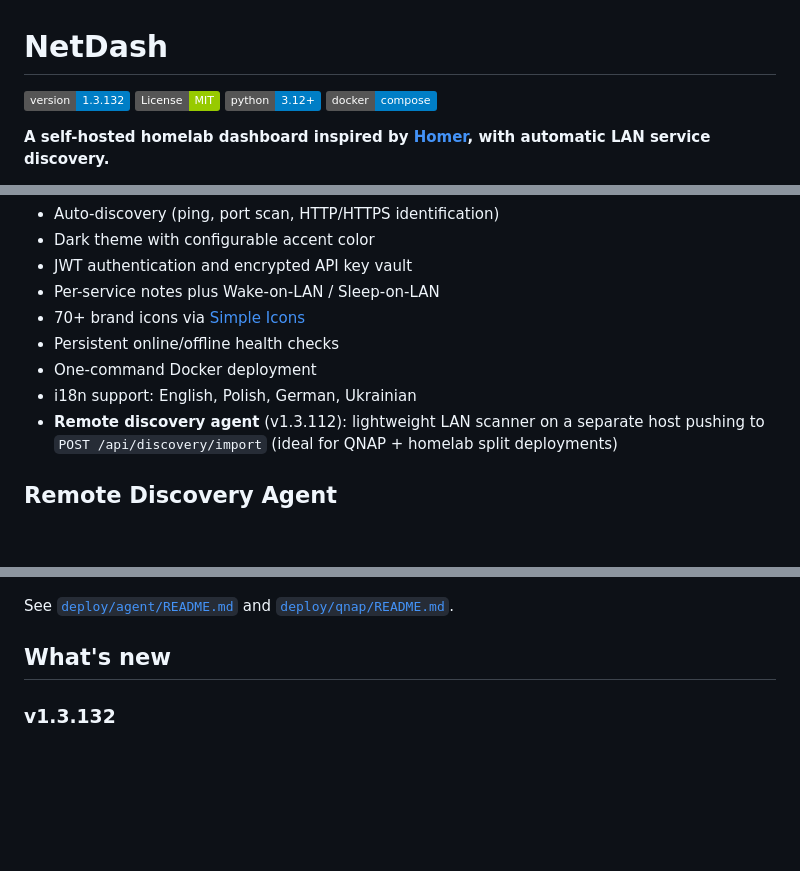
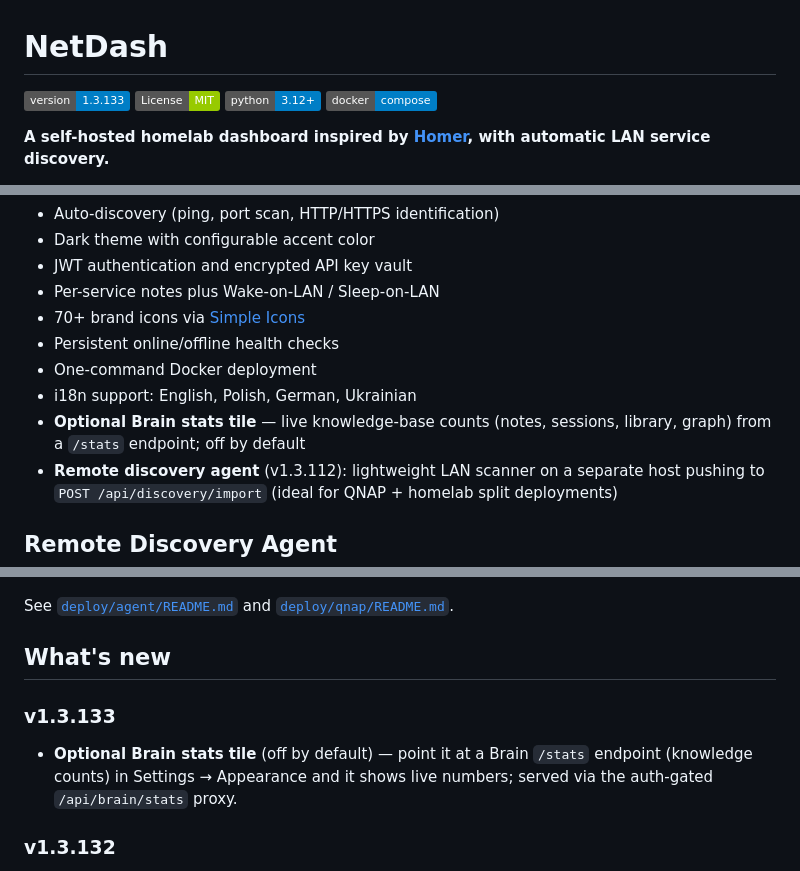
Before and after one commit to lobrzut/netdash, a Markdown page: README.md, 3 parts joined by grey strips. Rendered like a GitHub page; badges without logos; blank space fills up the shorter version.

Commit message:
docs: README version badge 1.3.133 + Brain tile in Whats-new

```diff
--- a/README.md
+++ b/README.md
@@ -1,6 +1,6 @@
 # NetDash
 
-[![Version](https://img.shields.io/badge/version-1.3.132-blue)](app/config.py)
+[![Version](https://img.shields.io/badge/version-1.3.133-blue)](app/config.py)
 [![License: MIT](https://img.shields.io/badge/License-MIT-green.svg)](LICENSE)
 [![Python 3.12+](https://img.shields.io/badge/python-3.12+-blue.svg)](requirements.txt)
 [![Docker](https://img.shields.io/badge/docker-compose-blue.svg)](docker-compose.yml)
@@ -65,6 +65,7 @@ Dark-theme homelab dashboard with pinned services, API key vault, notes, and net
 - Persistent online/offline health checks
 - One-command Docker deployment
 - i18n support: English, Polish, German, Ukrainian
+- **Optional Brain stats tile** — live knowledge-base counts (notes, sessions, library, graph) from a `/stats` endpoint; off by default
 - **Remote discovery agent** (v1.3.112): lightweight LAN scanner on a separate host pushing to `POST /api/discovery/import` (ideal for QNAP + homelab split deployments)
 
 ## Remote Discovery Agent
@@ -79,6 +80,10 @@ If NetDash runs on a low-power NAS (for example QNAP) without safe LAN scan acce
 See [`deploy/agent/README.md`](deploy/agent/README.md) and [`deploy/qnap/README.md`](deploy/qnap/README.md).
 
 ## What's new
+
+### v1.3.133
+
+- **Optional Brain stats tile** (off by default) — point it at a Brain `/stats` endpoint (knowledge counts) in Settings → Appearance and it shows live numbers; served via the auth-gated `/api/brain/stats` proxy.
 
 ### v1.3.132
 
```
